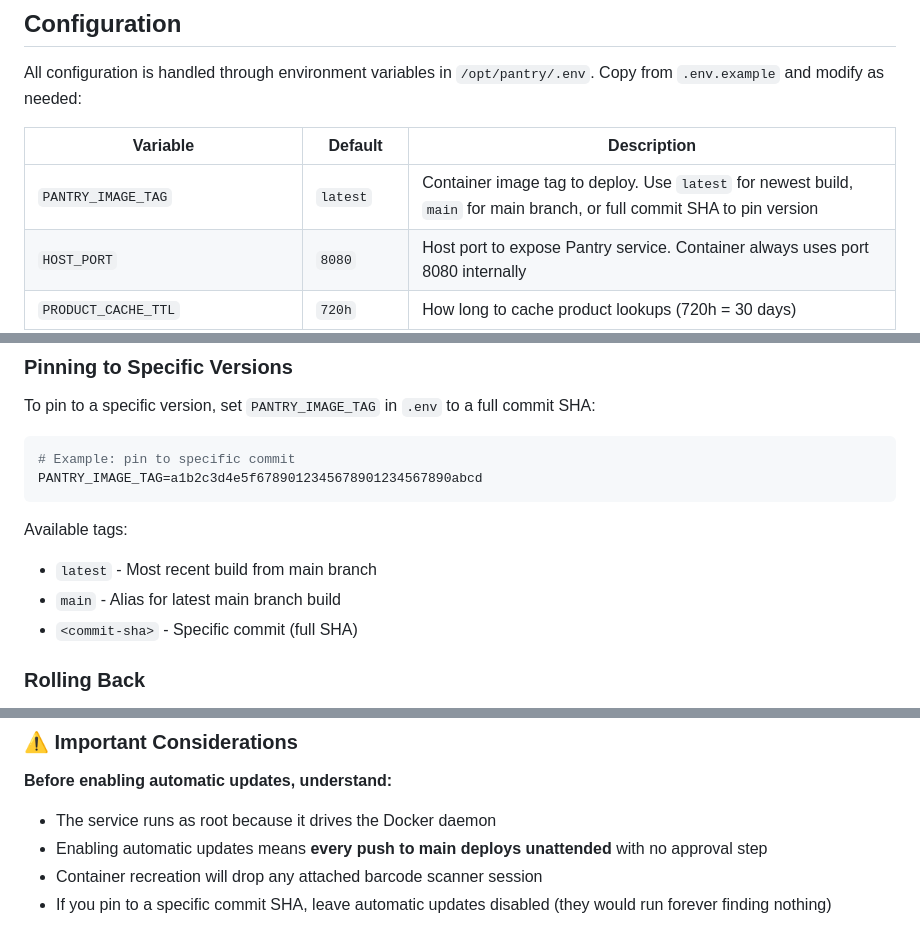
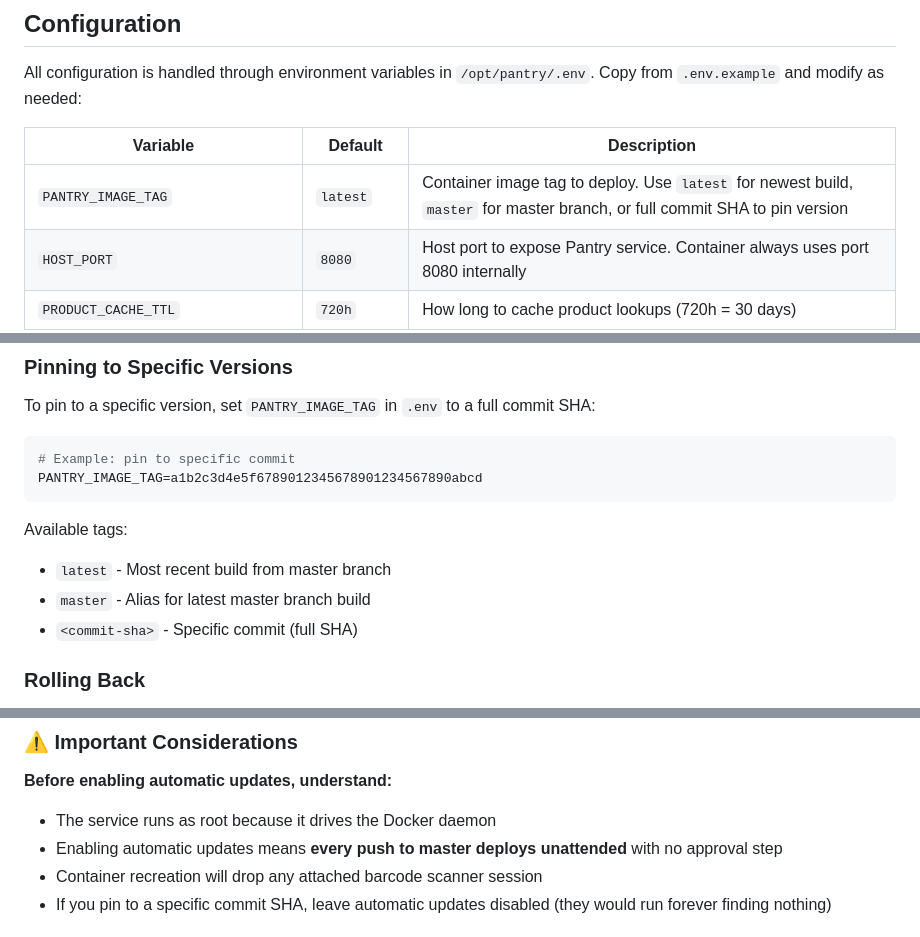
Before and after one commit to Rhionin/pantry, a Markdown page: deploy/README.md, 3 parts joined by grey strips. GitHub-like rendering.

````diff
--- a/deploy/README.md
+++ b/deploy/README.md
@@ -96,7 +149,7 @@ All configuration is handled through environment variables in `/opt/pantry/.env`
 
 | Variable | Default | Description |
 |----------|---------|-------------|
-| `PANTRY_IMAGE_TAG` | `latest` | Container image tag to deploy. Use `latest` for newest build, `main` for main branch, or full commit SHA to pin version |
+| `PANTRY_IMAGE_TAG` | `latest` | Container image tag to deploy. Use `latest` for newest build, `master` for master branch, or full commit SHA to pin version |
 | `HOST_PORT` | `8080` | Host port to expose Pantry service. Container always uses port 8080 internally |
 | `PRODUCT_CACHE_TTL` | `720h` | How long to cache product lookups (720h = 30 days) |
 | `PRODUCT_MISS_TTL` | `168h` | How long to cache "not found" results (168h = 7 days) |
@@ -206,8 +259,8 @@ PANTRY_IMAGE_TAG=a1b2c3d4e5f6789012345678901234567890abcd
 ```
 
 Available tags:
-- `latest` - Most recent build from main branch
-- `main` - Alias for latest main branch build
+- `latest` - Most recent build from master branch
+- `master` - Alias for latest master branch build
 - `<commit-sha>` - Specific commit (full SHA)
 
 ### Rolling Back
@@ -233,7 +286,7 @@ For automatic updates, you can install systemd units that periodically check for
 
 **Before enabling automatic updates, understand:**
 - The service runs as root because it drives the Docker daemon
-- Enabling automatic updates means **every push to main deploys unattended** with no approval step
+- Enabling automatic updates means **every push to master deploys unattended** with no approval step
 - Container recreation will drop any attached barcode scanner session
 - If you pin to a specific commit SHA, leave automatic updates disabled (they would run forever finding nothing)
 
````
Also changed, not shown: other parts of deploy/README.md (+53 -0 lines).
